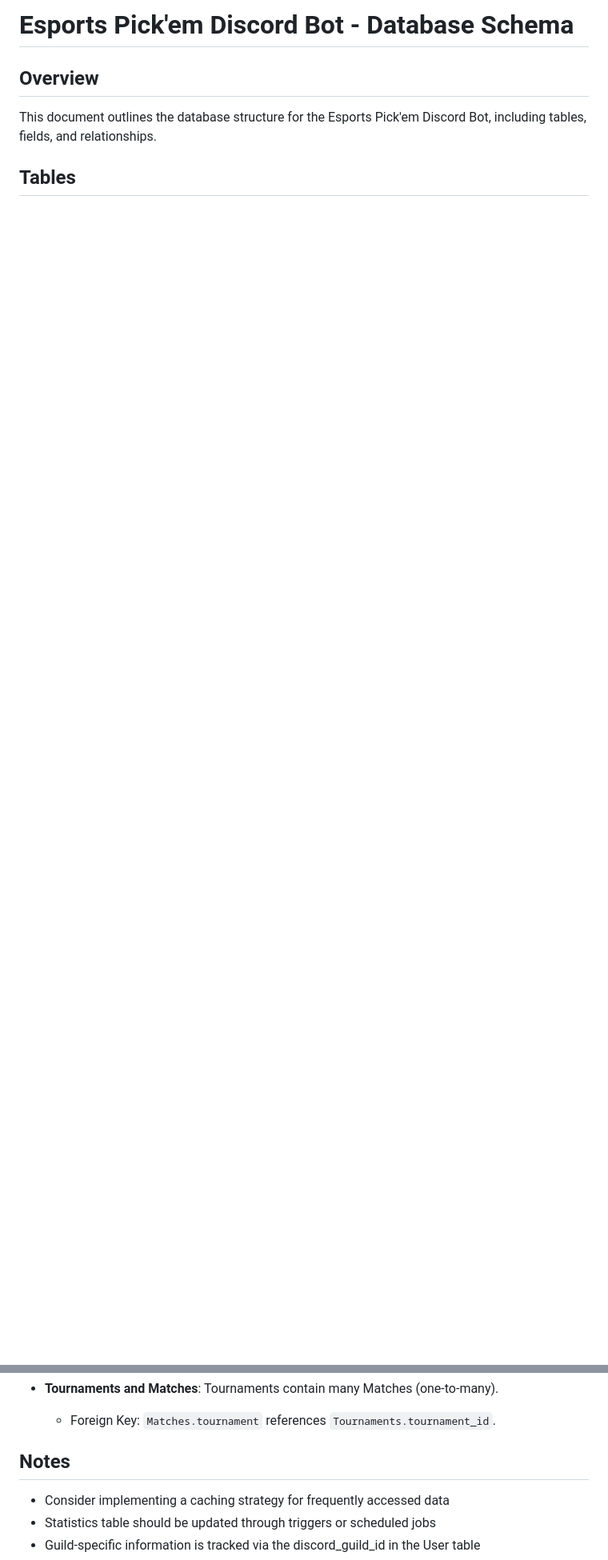
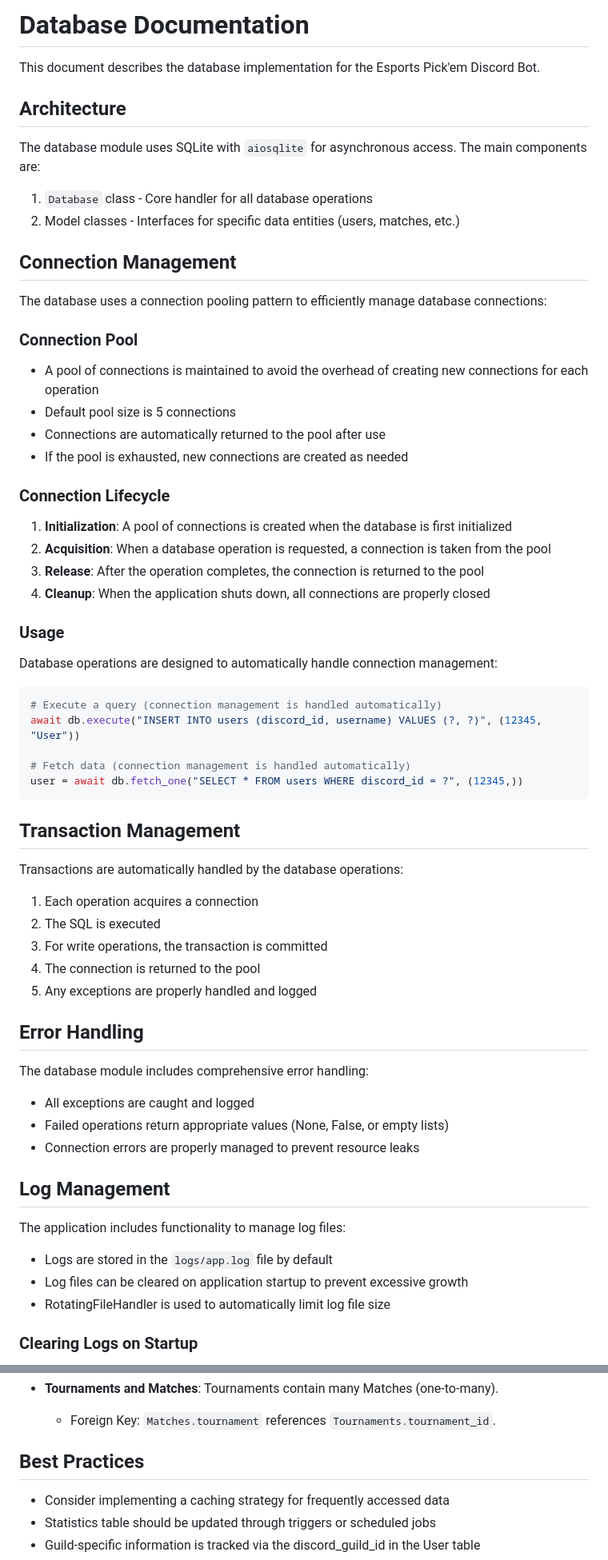
Before and after one commit to WxboySuper/Esports-Pickem-Discord-Bot, a Markdown page: docs/database/database.md, 2 parts joined by grey strips. Shown at 80% size. Drawn GitHub-style; blank space fills up the shorter version.

Commit message:
docs: Revise database documentation to enhance clarity and add schema versioning details

````diff
--- a/docs/database/database.md
+++ b/docs/database/database.md
@@ -1,6 +1,69 @@
-# Esports Pick'em Discord Bot - Database Schema
+# Database Documentation
 
-## Overview
-This document outlines the database structure for the Esports Pick'em Discord Bot, including tables, fields, and relationships.
+This document describes the database implementation for the Esports Pick'em Discord Bot.
 
-## Tables
+## Architecture
+
+The database module uses SQLite with `aiosqlite` for asynchronous access. The main components are:
+
+1. `Database` class - Core handler for all database operations
+2. Model classes - Interfaces for specific data entities (users, matches, etc.)
+
+## Connection Management
+
+The database uses a connection pooling pattern to efficiently manage database connections:
+
+### Connection Pool
+
+- A pool of connections is maintained to avoid the overhead of creating new connections for each operation
+- Default pool size is 5 connections
+- Connections are automatically returned to the pool after use
+- If the pool is exhausted, new connections are created as needed
+
+### Connection Lifecycle
+
+1. **Initialization**: A pool of connections is created when the database is first initialized
+2. **Acquisition**: When a database operation is requested, a connection is taken from the pool
+3. **Release**: After the operation completes, the connection is returned to the pool
+4. **Cleanup**: When the application shuts down, all connections are properly closed
+
+### Usage
+
+Database operations are designed to automatically handle connection management:
+
+```python
+# Execute a query (connection management is handled automatically)
+await db.execute("INSERT INTO users (discord_id, username) VALUES (?, ?)", (12345, "User"))
+
+# Fetch data (connection management is handled automatically)
+user = await db.fetch_one("SELECT * FROM users WHERE discord_id = ?", (12345,))
+```
+
+## Transaction Management
+
+Transactions are automatically handled by the database operations:
+
+1. Each operation acquires a connection
+2. The SQL is executed
+3. For write operations, the transaction is committed
+4. The connection is returned to the pool
+5. Any exceptions are properly handled and logged
+
+## Error Handling
+
+The database module includes comprehensive error handling:
+
+- All exceptions are caught and logged
+- Failed operations return appropriate values (None, False, or empty lists)
+- Connection errors are properly managed to prevent resource leaks
+
+## Log Management
+
+The application includes functionality to manage log files:
+
+- Logs are stored in the `logs/app.log` file by default
+- Log files can be cleared on application startup to prevent excessive growth
+- RotatingFileHandler is used to automatically limit log file size
+
+### Clearing Logs on Startup
+
@@ -98,7 +186,8 @@ Details about esports tournaments.
 - **Tournaments and Matches**: Tournaments contain many Matches (one-to-many).
     - Foreign Key: `Matches.tournament` references `Tournaments.tournament_id`.
 
-## Notes
+## Best Practices
+
 - Consider implementing a caching strategy for frequently accessed data
 - Statistics table should be updated through triggers or scheduled jobs
 - Guild-specific information is tracked via the discord_guild_id in the User table
````
Also changed, not shown: other parts of docs/database/database.md (+25 -0 lines).
